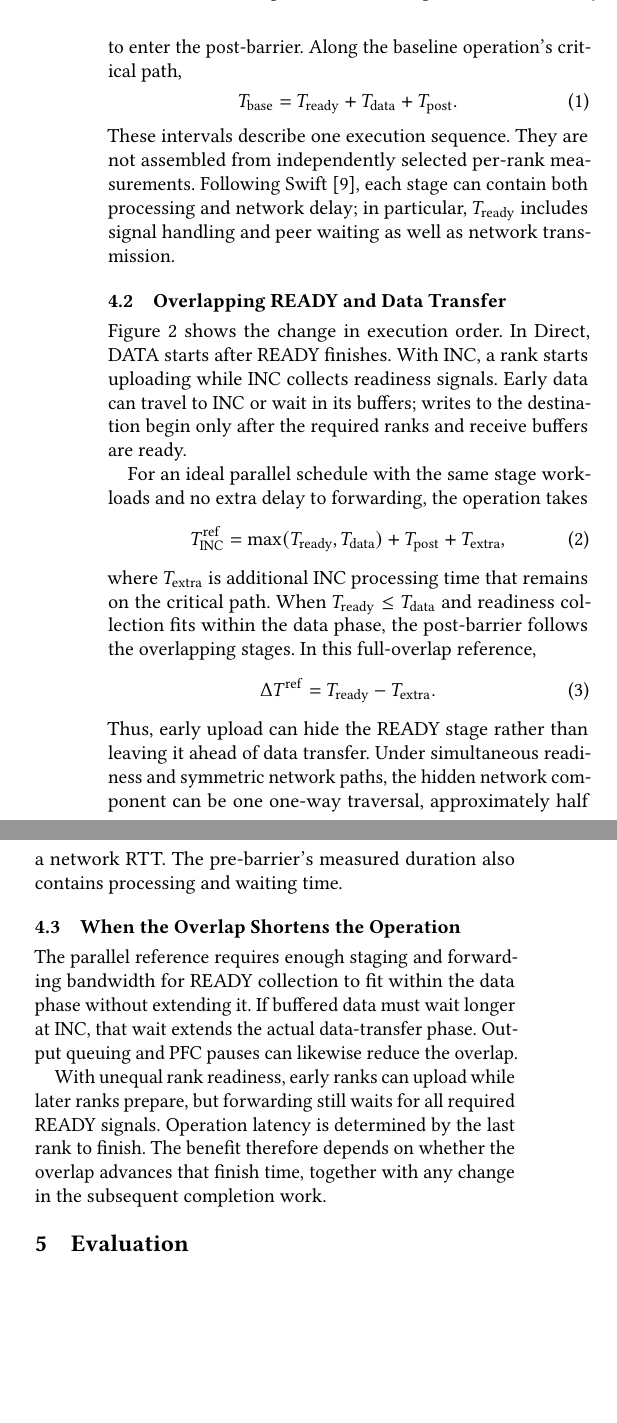
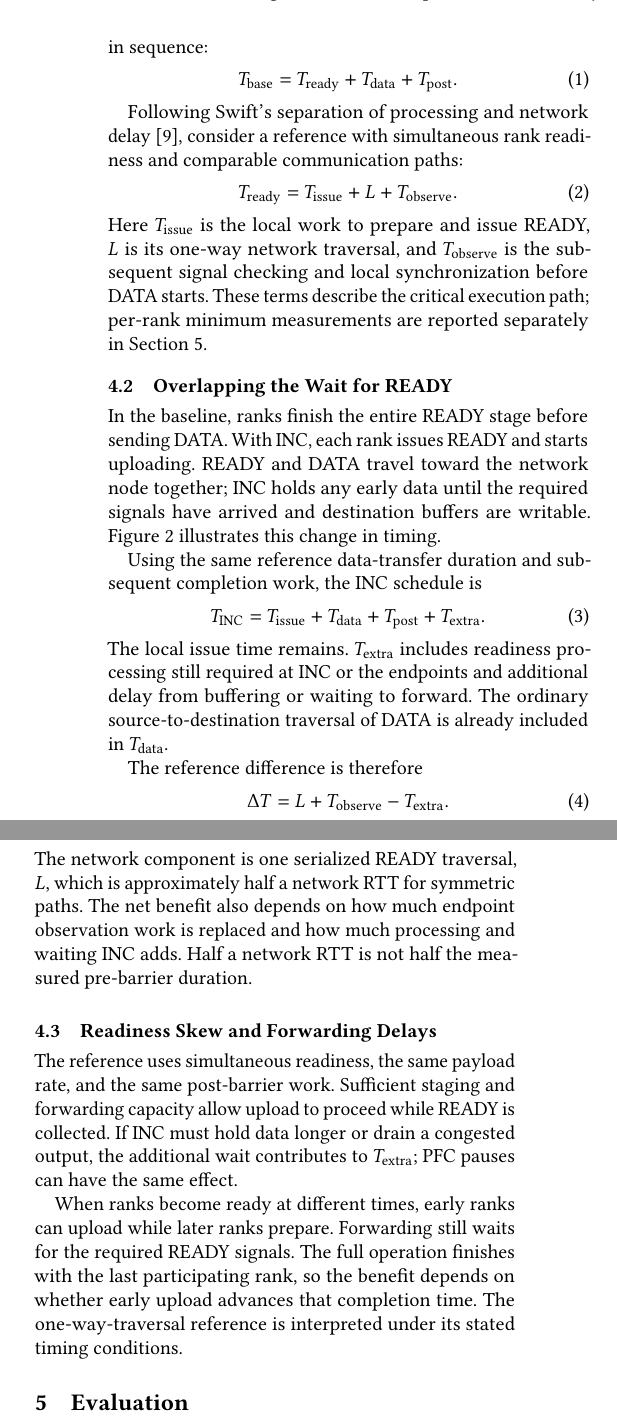
Before and after one commit to mkbk-with-circle/INC_Sync, a LaTeX paper (main.tex, which reads sections/04-analysis.tex): two parts of the columns of page 3 of 6, joined at a grey line, cut at the place of the change, the shorter picture padded with empty space. Compiled offline with pdfLaTeX.

Commit message:
Model hidden READY traversal while retaining local issue cost

```diff
--- a/sections/04-analysis.tex
+++ b/sections/04-analysis.tex
@@ -4,34 +4,41 @@ We describe a complete Dispatch or Combine operation as three stages: READY, dat
 
 \subsection{Three-Stage Model}
 \label{sec:delay-model}
-Let $T_{\rm ready}$ be the pre-barrier duration, $T_{\rm data}$ the data-transfer phase, and $T_{\rm post}$ the post-barrier and subsequent local epilogue. The data phase includes the sender-side work needed to enter the post-barrier. Along the baseline operation's critical path,
+Let $T_{\rm ready}$ be the pre-barrier duration, $T_{\rm data}$ the data-transfer phase, and $T_{\rm post}$ the post-barrier and subsequent local epilogue. The data phase includes the sender-side work needed to enter the post-barrier. The baseline executes these stages in sequence:
 \begin{equation}
  T_{\rm base}=T_{\rm ready}+T_{\rm data}+T_{\rm post}.
  \label{eq:base}
 \end{equation}
-These intervals describe one execution sequence. They are not assembled from independently selected per-rank measurements. Following Swift~\cite{swift}, each stage can contain both processing and network delay; in particular, $T_{\rm ready}$ includes signal handling and peer waiting as well as network transmission.
 
-\subsection{Overlapping READY and Data Transfer}
+Following Swift's separation of processing and network delay~\cite{swift}, consider a reference with simultaneous rank readiness and comparable communication paths:
+\begin{equation}
+ T_{\rm ready}=T_{\rm issue}+L+T_{\rm observe}.
+ \label{eq:ready}
+\end{equation}
+Here $T_{\rm issue}$ is the local work to prepare and issue READY, $L$ is its one-way network traversal, and $T_{\rm observe}$ is the subsequent signal checking and local synchronization before DATA starts. These terms describe the critical execution path; per-rank minimum measurements are reported separately in Section~\ref{sec:evidence}.
+
+\subsection{Overlapping the Wait for READY}
 \label{sec:readiness-analysis}
-Figure~\ref{fig:timing} shows the change in execution order. In Direct, DATA starts after READY finishes. With INC, a rank starts uploading while INC collects readiness signals. Early data can travel to INC or wait in its buffers; writes to the destination begin only after the required ranks and receive buffers are ready.
+In the baseline, ranks finish the entire READY stage before sending DATA. With INC, each rank issues READY and starts uploading. READY and DATA travel toward the network node together; INC holds any early data until the required signals have arrived and destination buffers are writable. Figure~\ref{fig:timing} illustrates this change in timing.
 
 \input{figures/timing}
 
-For an ideal parallel schedule with the same stage workloads and no extra delay to forwarding, the operation takes
+Using the same reference data-transfer duration and subsequent completion work, the INC schedule is
 \begin{equation}
- T_{\rm INC}^{\rm ref}=
- \max(T_{\rm ready},T_{\rm data})+T_{\rm post}+T_{\rm extra},
+ T_{\rm INC}=T_{\rm issue}+T_{\rm data}+T_{\rm post}+T_{\rm extra}.
  \label{eq:inc}
 \end{equation}
-where $T_{\rm extra}$ is additional INC processing time that remains on the critical path. When $T_{\rm ready}\leq T_{\rm data}$ and readiness collection fits within the data phase, the post-barrier follows the overlapping stages. In this full-overlap reference,
+The local issue time remains. $T_{\rm extra}$ includes readiness processing still required at INC or the endpoints and additional delay from buffering or waiting to forward. The ordinary source-to-destination traversal of DATA is already included in $T_{\rm data}$.
+
+The reference difference is therefore
 \begin{equation}
- \Delta T^{\rm ref}=T_{\rm ready}-T_{\rm extra}.
+ \Delta T=L+T_{\rm observe}-T_{\rm extra}.
  \label{eq:gain}
 \end{equation}
-Thus, early upload can hide the READY stage rather than leaving it ahead of data transfer. Under simultaneous readiness and symmetric network paths, the hidden network component can be one one-way traversal, approximately half a network RTT. The pre-barrier's measured duration also contains processing and waiting time.
+The network component is one serialized READY traversal, $L$, which is approximately half a network RTT for symmetric paths. The net benefit also depends on how much endpoint observation work is replaced and how much processing and waiting INC adds. Half a network RTT is not half the measured pre-barrier duration.
 
-\subsection{When the Overlap Shortens the Operation}
+\subsection{Readiness Skew and Forwarding Delays}
 \label{sec:skew}
-The parallel reference requires enough staging and forwarding bandwidth for READY collection to fit within the data phase without extending it. If buffered data must wait longer at INC, that wait extends the actual data-transfer phase. Output queuing and PFC pauses can likewise reduce the overlap.
+The reference uses simultaneous readiness, the same payload rate, and the same post-barrier work. Sufficient staging and forwarding capacity allow upload to proceed while READY is collected. If INC must hold data longer or drain a congested output, the additional wait contributes to $T_{\rm extra}$; PFC pauses can have the same effect.
 
-With unequal rank readiness, early ranks can upload while later ranks prepare, but forwarding still waits for all required READY signals. Operation latency is determined by the last rank to finish. The benefit therefore depends on whether the overlap advances that finish time, together with any change in the subsequent completion work.
+When ranks become ready at different times, early ranks can upload while later ranks prepare. Forwarding still waits for the required READY signals. The full operation finishes with the last participating rank, so the benefit depends on whether early upload advances that completion time. The one-way-traversal reference is interpreted under its stated timing conditions.
```
Also changed, not shown: data/PROVENANCE.md (+6 -4 lines), outline/inc_moe_sync_outline.md (+17 -9 lines), manuscript.pdf, outline/inc_moe_sync_outline.pdf, sections/04-analysis.tex (2 more changed lines).
